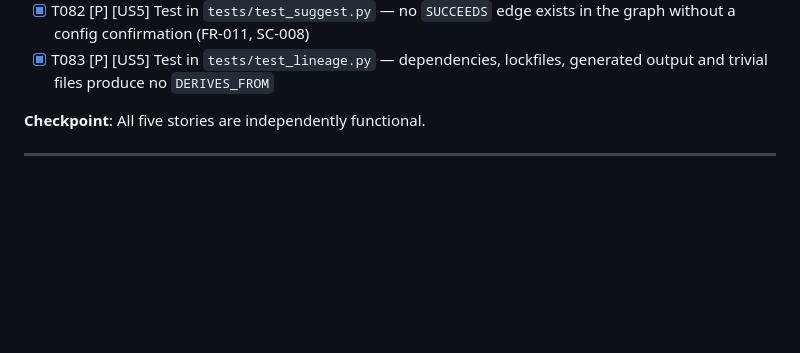
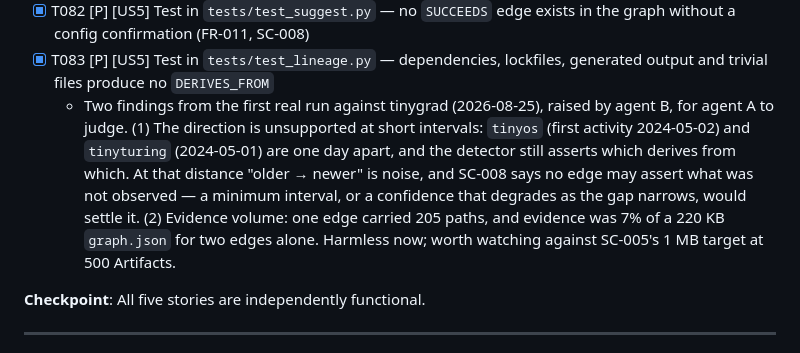
Before and after one commit to Wolfloiz/dendrograph, a Markdown page: specs/001-git-collector/tasks.md, the part around the change. GitHub-like rendering; blank space fills up the shorter version.

Commit message:
Record two lineage findings for agent A against T083
Raised by agent B from the first real run: the detector asserts a
direction between Artifacts whose first activity is one day apart, where
older-versus-newer is noise and SC-008 asks for restraint; and one edge
carried 205 evidence paths, 7% of the file for two edges.

Co-Authored-By: Claude Opus 5 <noreply@anthropic.com>

```diff
--- a/specs/001-git-collector/tasks.md
+++ b/specs/001-git-collector/tasks.md
@@ -213,6 +213,15 @@ suggestion command and confirm no edge is created without confirmation.
 - [X] T081 [P] [US5] Implement `dendro prune` in `core/prune.py` — prints candidates and the config lines that would exclude them, and deletes nothing (FR-008, ADR-0002)
 - [X] T082 [P] [US5] Test in `tests/test_suggest.py` — no `SUCCEEDS` edge exists in the graph without a config confirmation (FR-011, SC-008)
 - [X] T083 [P] [US5] Test in `tests/test_lineage.py` — dependencies, lockfiles, generated output and trivial files produce no `DERIVES_FROM`
+  - Two findings from the first real run against tinygrad (2026-08-25), raised by agent B,
+    for agent A to judge. (1) The direction is unsupported at short intervals: `tinyos`
+    (first activity 2024-05-02) and `tinyturing` (2024-05-01) are one day apart, and the
+    detector still asserts which derives from which. At that distance "older → newer" is
+    noise, and SC-008 says no edge may assert what was not observed — a minimum interval,
+    or a confidence that degrades as the gap narrows, would settle it. (2) Evidence
+    volume: one edge carried 205 paths, and evidence was 7% of a 220 KB `graph.json` for
+    two edges alone. Harmless now; worth watching against SC-005's 1 MB target at 500
+    Artifacts.
 
 **Checkpoint**: All five stories are independently functional.
 
```
